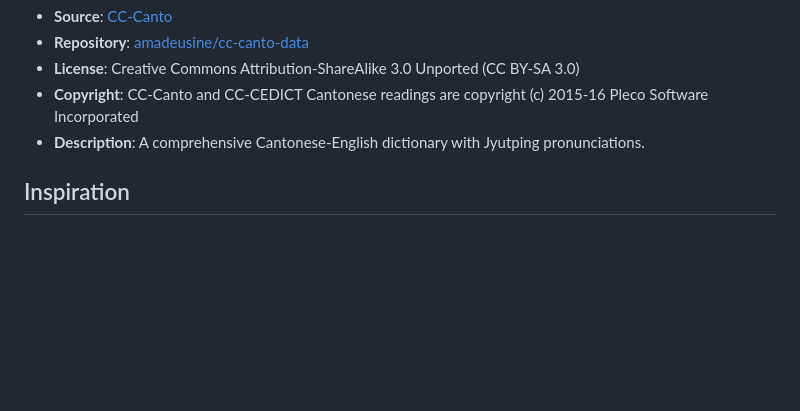
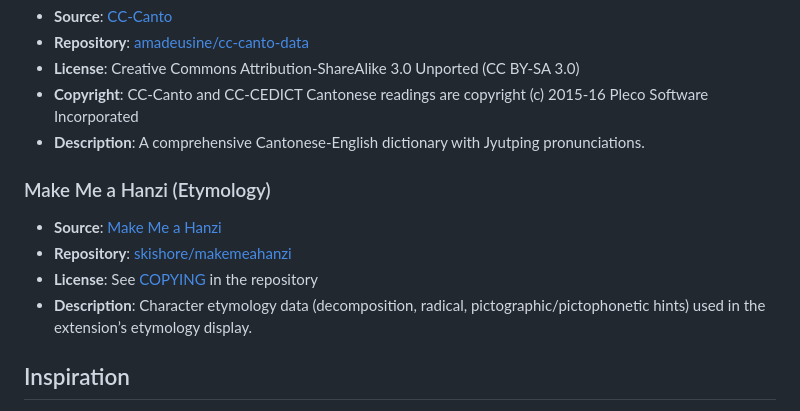
Before and after one commit to VWongDev/canto-toolbox, a Markdown page: README.md, the part around the change. Rendered like a GitHub page; blank space fills up the shorter version.

Commit message:
docs(dict): Attribute Make Me a Hanzi in dictionary resources
Made-with: Cursor

```diff
--- a/README.md
+++ b/README.md
@@ -123,6 +123,12 @@ This extension uses high-quality, open-source dictionary data:
 - **Copyright**: CC-Canto and CC-CEDICT Cantonese readings are copyright (c) 2015-16 Pleco Software Incorporated
 - **Description**: A comprehensive Cantonese-English dictionary with Jyutping pronunciations.
 
+### Make Me a Hanzi (Etymology)
+- **Source**: [Make Me a Hanzi](https://www.skishore.me/makemeahanzi)
+- **Repository**: [skishore/makemeahanzi](https://github.com/skishore/makemeahanzi)
+- **License**: See [COPYING](https://github.com/skishore/makemeahanzi/blob/master/COPYING) in the repository
+- **Description**: Character etymology data (decomposition, radical, pictographic/pictophonetic hints) used in the extension’s etymology display.
+
 ## Inspiration
 
 The hover detection mechanism in this extension is inspired by [Zhongwen](https://github.com/cschiller/zhongwen), a popular Chinese-English popup dictionary extension. This extension adapts and extends that approach to support both Mandarin and Cantonese dictionaries.
```
